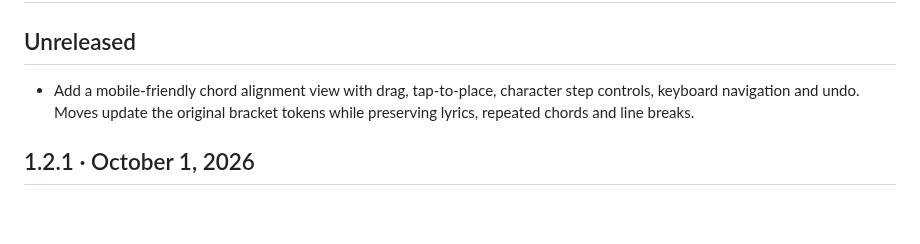
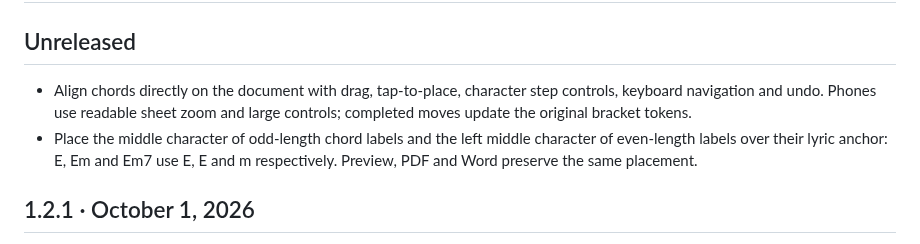
Before and after one commit to antoniomml/chordleaf, a Markdown page: CHANGELOG.md, the part around the change. Rendered like a GitHub page; blank space fills up the shorter version.

```diff
--- a/CHANGELOG.md
+++ b/CHANGELOG.md
@@ -2,7 +2,8 @@
 
 ## Unreleased
 
-- Add a mobile-friendly chord alignment view with drag, tap-to-place, character step controls, keyboard navigation and undo. Moves update the original bracket tokens while preserving lyrics, repeated chords and line breaks.
+- Align chords directly on the document with drag, tap-to-place, character step controls, keyboard navigation and undo. Phones use readable sheet zoom and large controls; completed moves update the original bracket tokens.
+- Place the middle character of odd-length chord labels and the left middle character of even-length labels over their lyric anchor: E, Em and Em7 use E, E and m respectively. Preview, PDF and Word preserve the same placement.
 
 ## 1.2.1 · October 1, 2026
 
```
Also changed, not shown: docs/architecture.md (+1 -1 lines), docs/wiki/User-guide.md (+4 -4 lines), docs/images/chord-alignment-mobile.png, 12 other files.
